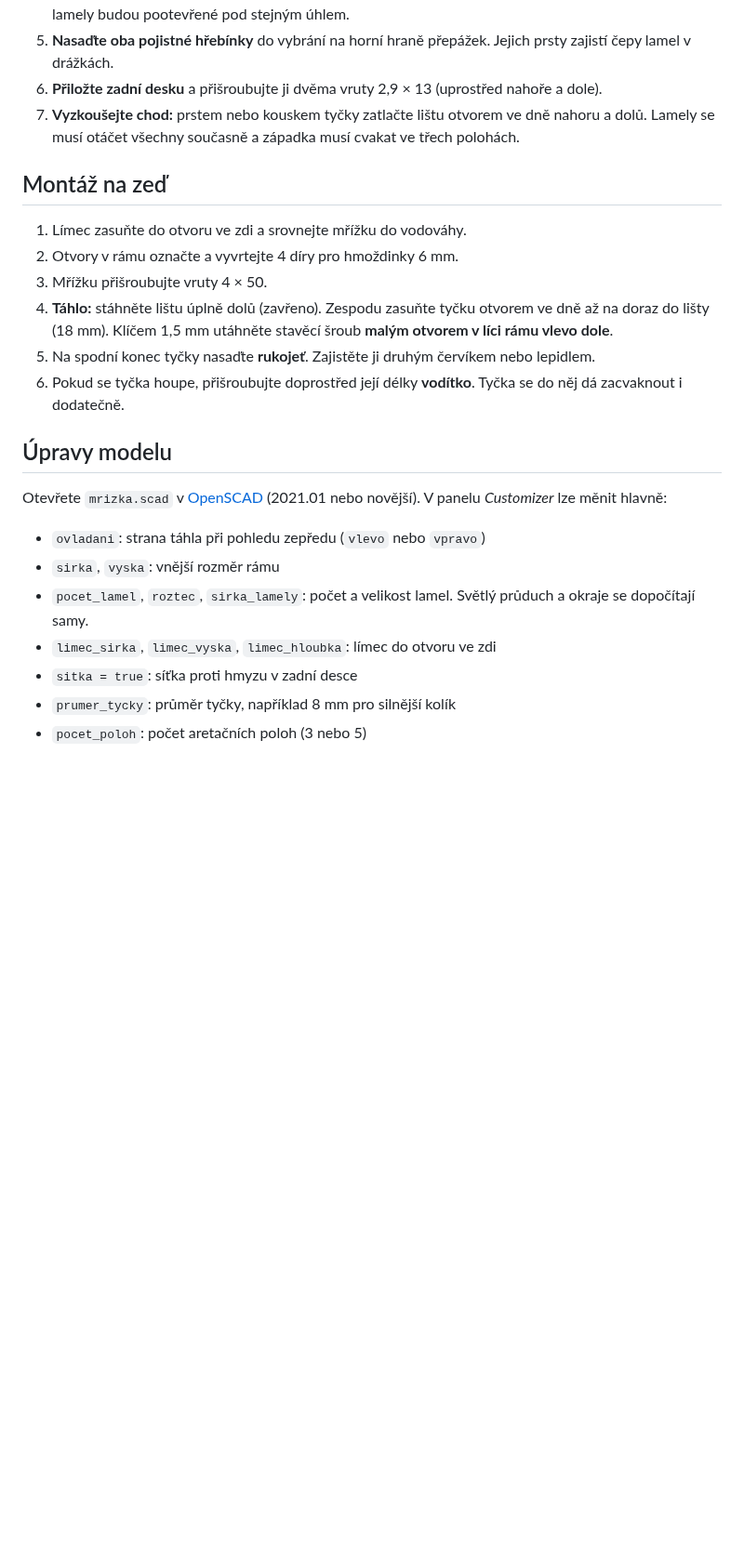
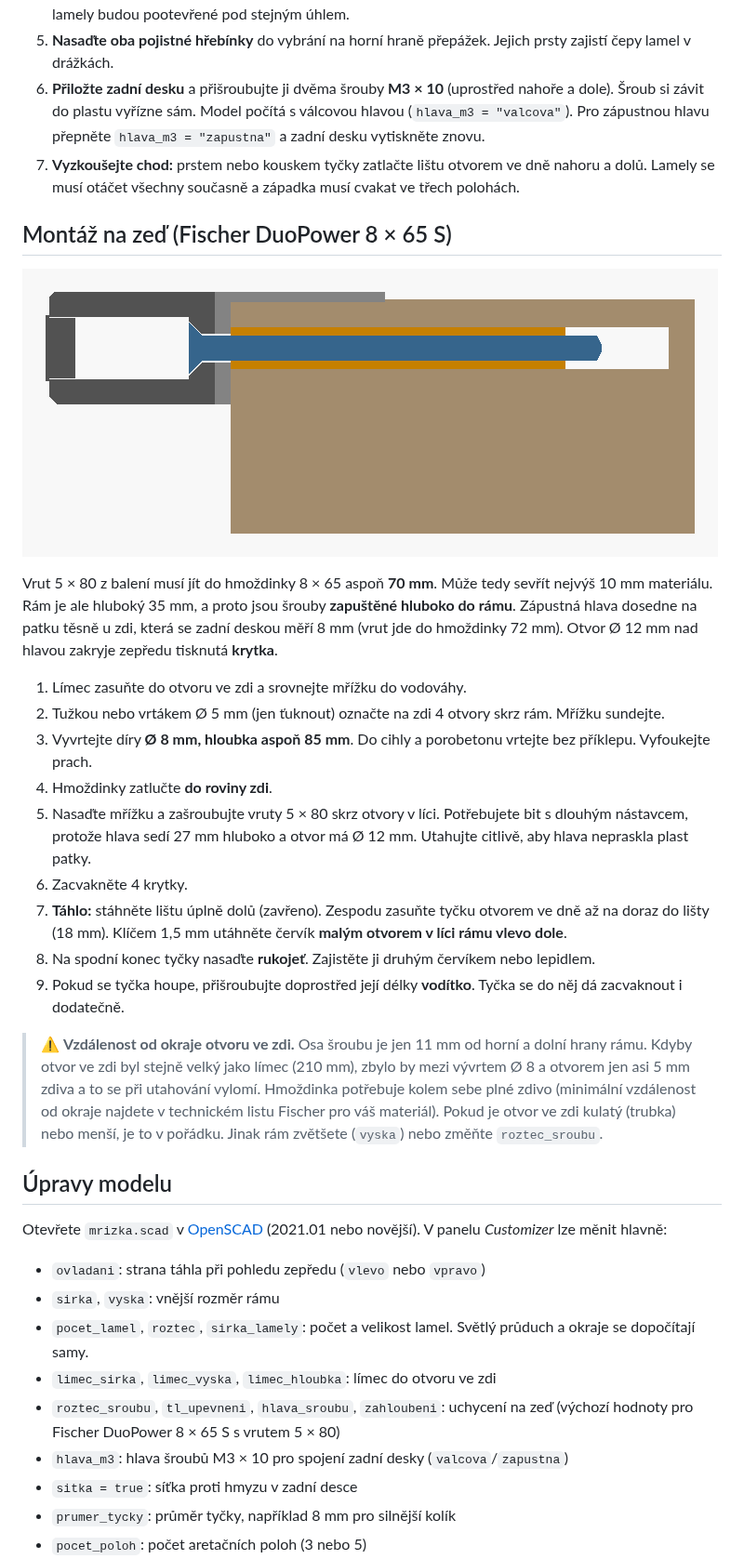
Before and after one commit to HrobarPB/vetraci-mrizka-s-tahlem, a Markdown page: README.md, the part around one of its changes. Shown at 93% size. Rendered like a GitHub page; pictures changed too: obrazky/detail_uchyceni.png (added); blank space fills up the shorter version.

Commit message:
Uchycení na zeď pro Fischer DuoPower 8x65 S, šrouby M3x10, odkazy na nákup
- vruty 5x80 zapuštěné na patku u zdi (svěrná tloušťka 8 mm, 72 mm
  v hmoždince), zahloubení Ø12 s tisknutými krytkami
- spojení zadní desky šrouby M3x10 s válcovou nebo zápustnou hlavou
- osa tyčky posunuta na y=12, aby se červík M3x5 celý schoval v liště
  (dřív by vyčníval a drhl o čelo rámu); zesílená spojka tyček
- detail uchycení v řezu, README s odkazy na nákup

Co-Authored-By: Claude Opus 5.5 <noreply@anthropic.com>
Claude-Session: https://claude.ai/code/session_01Gga4jzc2Sn42S15f7Fkkgo

```diff
--- a/README.md
+++ b/README.md
@@ -113,24 +119,49 @@ Příklad: mřížka má spodek ve 240 cm a rukojeť má být ve 170 cm, tedy ty
    budou pootevřené pod stejným úhlem.
 5. **Nasaďte oba pojistné hřebínky** do vybrání na horní hraně přepážek.
    Jejich prsty zajistí čepy lamel v drážkách.
-6. **Přiložte zadní desku** a přišroubujte ji dvěma vruty 2,9 × 13
-   (uprostřed nahoře a dole).
+6. **Přiložte zadní desku** a přišroubujte ji dvěma šrouby **M3 × 10**
+   (uprostřed nahoře a dole). Šroub si závit do plastu vyřízne sám. Model
+   počítá s válcovou hlavou (`hlava_m3 = "valcova"`). Pro zápustnou hlavu
+   přepněte `hlava_m3 = "zapustna"` a zadní desku vytiskněte znovu.
 7. **Vyzkoušejte chod:** prstem nebo kouskem tyčky zatlačte lištu otvorem ve
    dně nahoru a dolů. Lamely se musí otáčet všechny současně a západka musí
    cvakat ve třech polohách.
 
-## Montáž na zeď
+## Montáž na zeď (Fischer DuoPower 8 × 65 S)
+
+![detail uchycení](obrazky/detail_uchyceni.png)
+
+Vrut 5 × 80 z balení musí jít do hmoždinky 8 × 65 aspoň **70 mm**. Může tedy
+sevřít nejvýš 10 mm materiálu. Rám je ale hluboký 35 mm, a proto jsou šrouby
+**zapuštěné hluboko do rámu**. Zápustná hlava dosedne na patku těsně u zdi,
+která se zadní deskou měří 8 mm (vrut jde do hmoždinky 72 mm). Otvor Ø 12 mm
+nad hlavou zakryje zepředu tisknutá **krytka**.
 
 1. Límec zasuňte do otvoru ve zdi a srovnejte mřížku do vodováhy.
-2. Otvory v rámu označte a vyvrtejte 4 díry pro hmoždinky 6 mm.
-3. Mřížku přišroubujte vruty 4 × 50.
-4. **Táhlo:** stáhněte lištu úplně dolů (zavřeno). Zespodu zasuňte tyčku
+2. Tužkou nebo vrtákem Ø 5 mm (jen ťuknout) označte na zdi 4 otvory skrz
+   rám. Mřížku sundejte.
+3. Vyvrtejte díry **Ø 8 mm, hloubka aspoň 85 mm**. Do cihly a porobetonu
+   vrtejte bez příklepu. Vyfoukejte prach.
+4. Hmoždinky zatlučte **do roviny zdi**.
+5. Nasaďte mřížku a zašroubujte vruty 5 × 80 skrz otvory v líci.
+   Potřebujete bit s dlouhým nástavcem, protože hlava sedí 27 mm hluboko
+   a otvor má Ø 12 mm. Utahujte citlivě, aby hlava nepraskla plast patky.
+6. Zacvakněte 4 krytky.
+7. **Táhlo:** stáhněte lištu úplně dolů (zavřeno). Zespodu zasuňte tyčku
    otvorem ve dně až na doraz do lišty (18 mm). Klíčem 1,5 mm utáhněte
-   stavěcí šroub **malým otvorem v líci rámu vlevo dole**.
-5. Na spodní konec tyčky nasaďte **rukojeť**. Zajistěte ji druhým červíkem
+   červík **malým otvorem v líci rámu vlevo dole**.
+8. Na spodní konec tyčky nasaďte **rukojeť**. Zajistěte ji druhým červíkem
    nebo lepidlem.
-6. Pokud se tyčka houpe, přišroubujte doprostřed její délky **vodítko**.
+9. Pokud se tyčka houpe, přišroubujte doprostřed její délky **vodítko**.
    Tyčka se do něj dá zacvaknout i dodatečně.
+
+> ⚠️ **Vzdálenost od okraje otvoru ve zdi.** Osa šroubu je jen 11 mm od
+> horní a dolní hrany rámu. Kdyby otvor ve zdi byl stejně velký jako límec
+> (210 mm), zbylo by mezi vývrtem Ø 8 a otvorem jen asi 5 mm zdiva a to se při
+> utahování vylomí. Hmoždinka potřebuje kolem sebe plné zdivo
+> (minimální vzdálenost od okraje najdete v technickém listu Fischer pro
+> váš materiál). Pokud je otvor ve zdi kulatý (trubka) nebo menší, je to
+> v pořádku. Jinak rám zvětšete (`vyska`) nebo změňte `roztec_sroubu`.
 
 ## Úpravy modelu
 
@@ -142,6 +173,9 @@ novější). V panelu *Customizer* lze měnit hlavně:
 - `pocet_lamel`, `roztec`, `sirka_lamely`: počet a velikost lamel.
   Světlý průduch a okraje se dopočítají samy.
 - `limec_sirka`, `limec_vyska`, `limec_hloubka`: límec do otvoru ve zdi
+- `roztec_sroubu`, `tl_upevneni`, `hlava_sroubu`, `zahloubeni`: uchycení na
+  zeď (výchozí hodnoty pro Fischer DuoPower 8 × 65 S s vrutem 5 × 80)
+- `hlava_m3`: hlava šroubů M3 × 10 pro spojení zadní desky (`valcova`/`zapustna`)
 - `sitka = true`: síťka proti hmyzu v zadní desce
 - `prumer_tycky`: průměr tyčky, například 8 mm pro silnější kolík
 - `pocet_poloh`: počet aretačních poloh (3 nebo 5)
```
Also changed, not shown: other parts of README.md (+15 -9 lines), obrazky/mechanismus.gif, obrazky/mechanismus.png, obrazky/rozlozeno.png, obrazky/sestava_otevreno.png, obrazky/sestava_zavreno.png, 10 other files.
